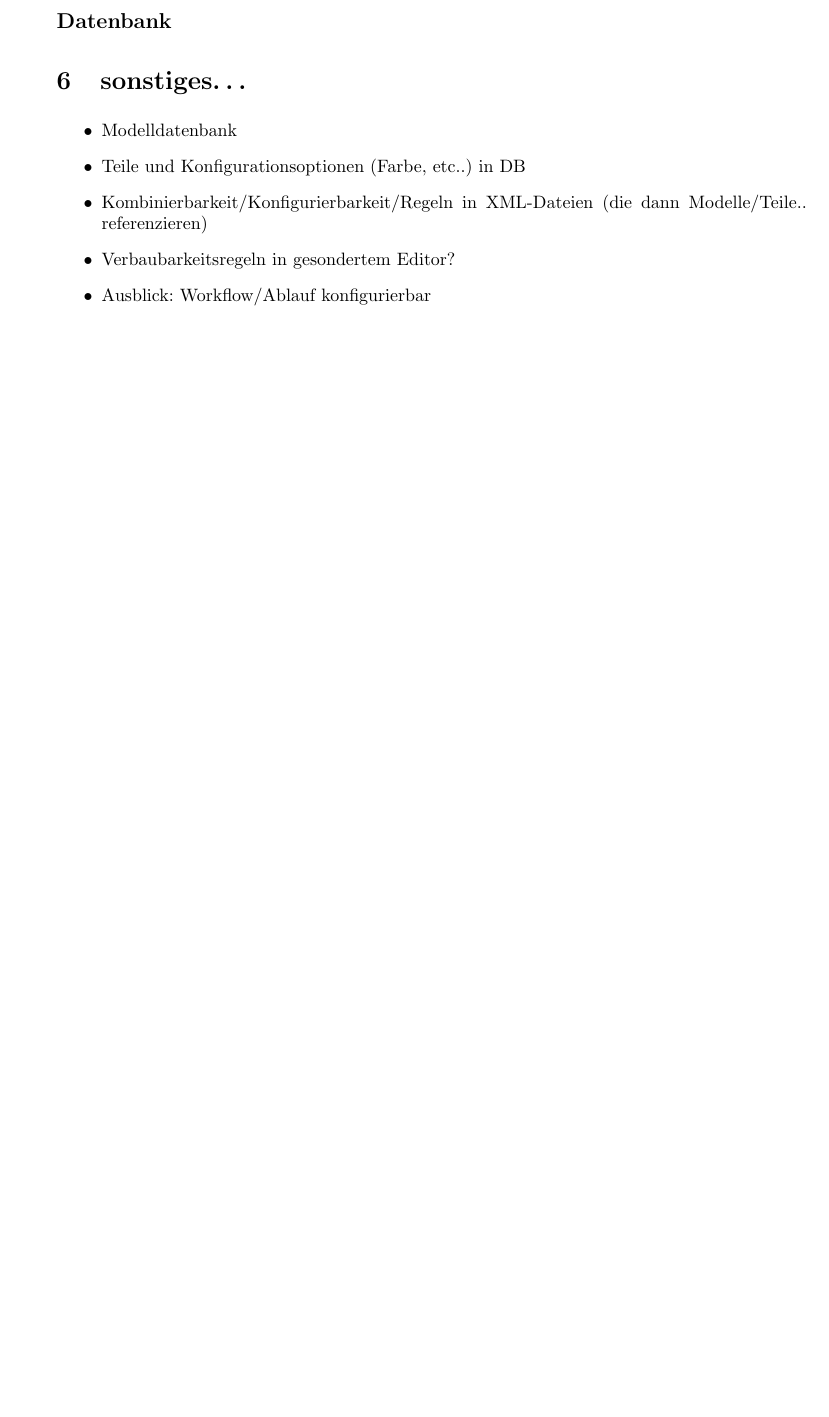
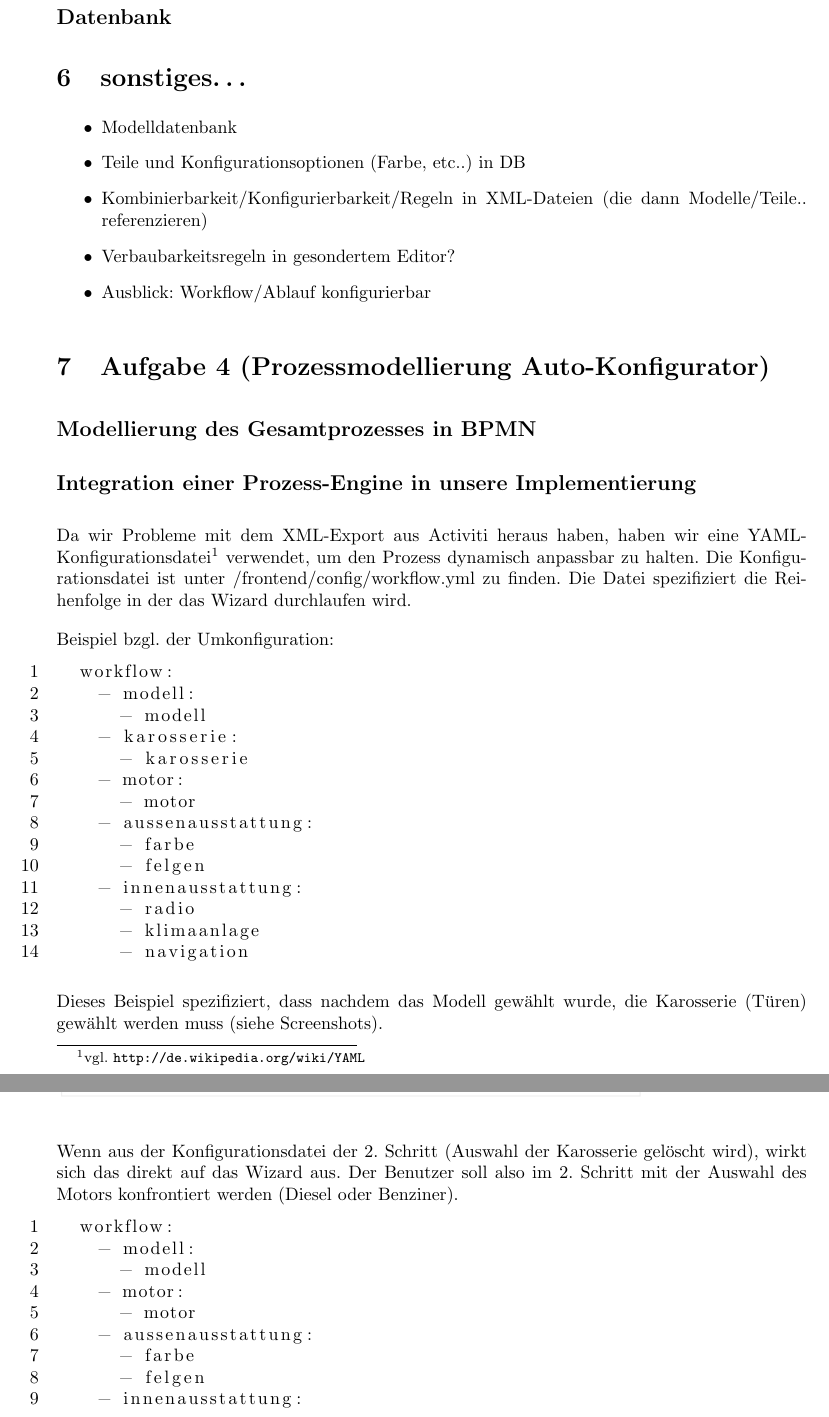
Before and after one commit to minf/minf1_mi2_p3, a LaTeX document (protokoll.tex): part of page 9 of 9 before the commit and two parts of pages 12 and 13 of 14 after it, the two joined at a grey line, cut so that both start at the same text, the shorter picture padded with empty space. Compiled offline with pdfLaTeX.

Commit message:
doc for 4

```diff
--- a/protokoll.tex
+++ b/protokoll.tex
@@ -8,7 +8,7 @@
 \hypersetup{pdftitle={3. Praktikum: Modellierung von Informationssystemen}}
 \usepackage{url}
 \usepackage[ngerman]{babel}
-\usepackage[dvips]{graphicx}
+\usepackage{graphicx}
 \usepackage{listings}
 
 \parindent 0pt
@@ -213,3 +213,52 @@ Rückgabe:
  \item Ausblick: Workflow/Ablauf konfigurierbar
 \end{itemize}
 
+\section{Aufgabe 4 (Prozessmodellierung Auto-Konfigurator)}
+
+\subsection*{Modellierung des Gesamtprozesses in BPMN}
+
+\subsection*{Integration einer Prozess-Engine in unsere Implementierung}
+
+Da wir Probleme mit dem XML-Export aus Activiti heraus haben, haben wir eine YAML-Konfigurationsdatei\footnote{vgl. \url{http://de.wikipedia.org/wiki/YAML}} verwendet, um den Prozess dynamisch anpassbar zu halten.
+Die Konfigurationsdatei ist unter /frontend/config/workflow.yml zu finden.
+Die Datei spezifiziert die Reihenfolge in der das Wizard durchlaufen wird.
+
+Beispiel bzgl. der Umkonfiguration:
+
+\begin{lstlisting}[numbers=left]
+  workflow:
+    - modell:
+      - modell
+    - karosserie:
+      - karosserie
+    - motor:
+      - motor
+    - aussenausstattung:
+      - farbe
+      - felgen
+    - innenausstattung:
+      - radio
+      - klimaanlage
+      - navigation
+\end{lstlisting}
+
+Dieses Beispiel spezifiziert, dass nachdem das Modell gewählt wurde, die Karosserie (Türen) gewählt werden muss (siehe Screenshots).
+
+\includegraphics[width=0.8\textwidth]{screenshots/sequence1.png}
+\\
+\includegraphics[width=0.8\textwidth]{screenshots/sequence2.png}
+
+Wenn aus der Konfigurationsdatei der 2. Schritt (Auswahl der Karosserie gelöscht wird), wirkt sich das direkt auf das Wizard aus.
+Der Benutzer soll also im 2. Schritt mit der Auswahl des Motors konfrontiert werden (Diesel oder Benziner).
+
+\begin{lstlisting}[numbers=left]
+  workflow:
+    - modell:
+      - modell
+    - motor:
+      - motor
+    - aussenausstattung:
+      - farbe
+      - felgen
+    - innenausstattung:
+      - radio
```
Also changed, not shown: doc/frontend_models.eps (renamed from frontend_models.eps), doc/frontend_models.png (added), protokoll.pdf, screenshots/bpmn.png (added), screenshots/bpmn2.PNG (added), screenshots/screenshot1.png (added), screenshots/screenshot2.png (added), screenshots/screenshot3.png (added), screenshots/screenshot4.png (added), screenshots/screenshot5.png (added), screenshots/screenshot6.png (added), screenshots/screenshot7.png (added), screenshots/sequence1.eps (added), screenshots/sequence1.png (added), 5 more files, 8 other files.
